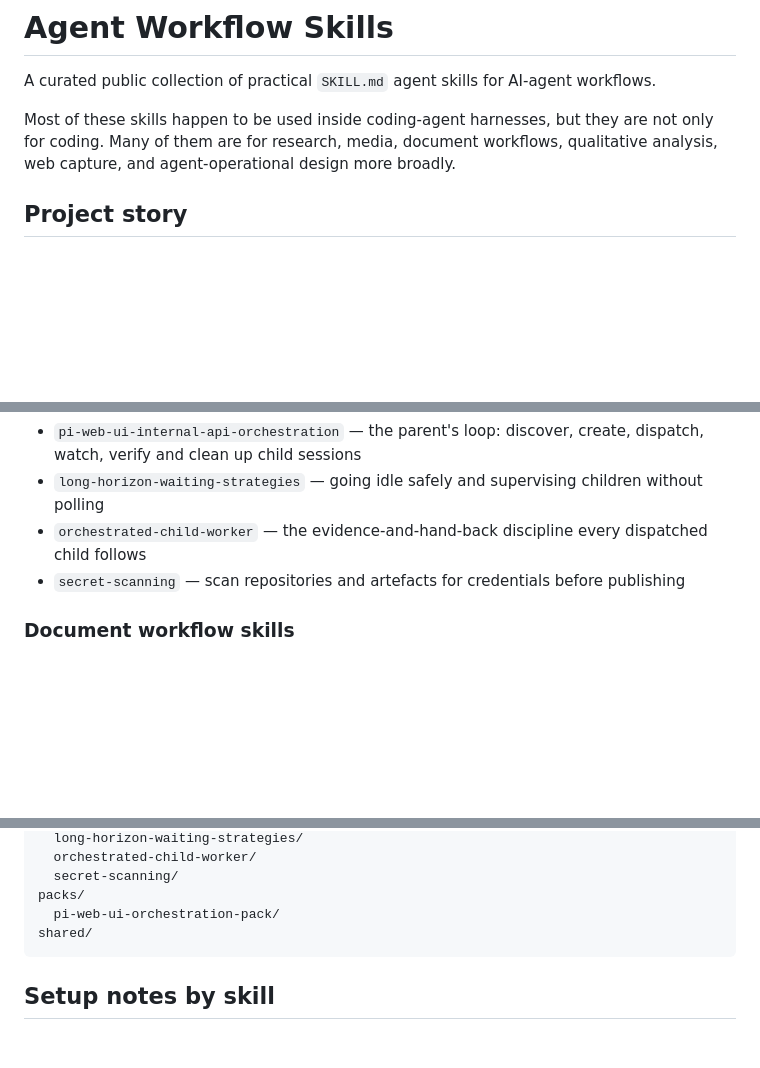
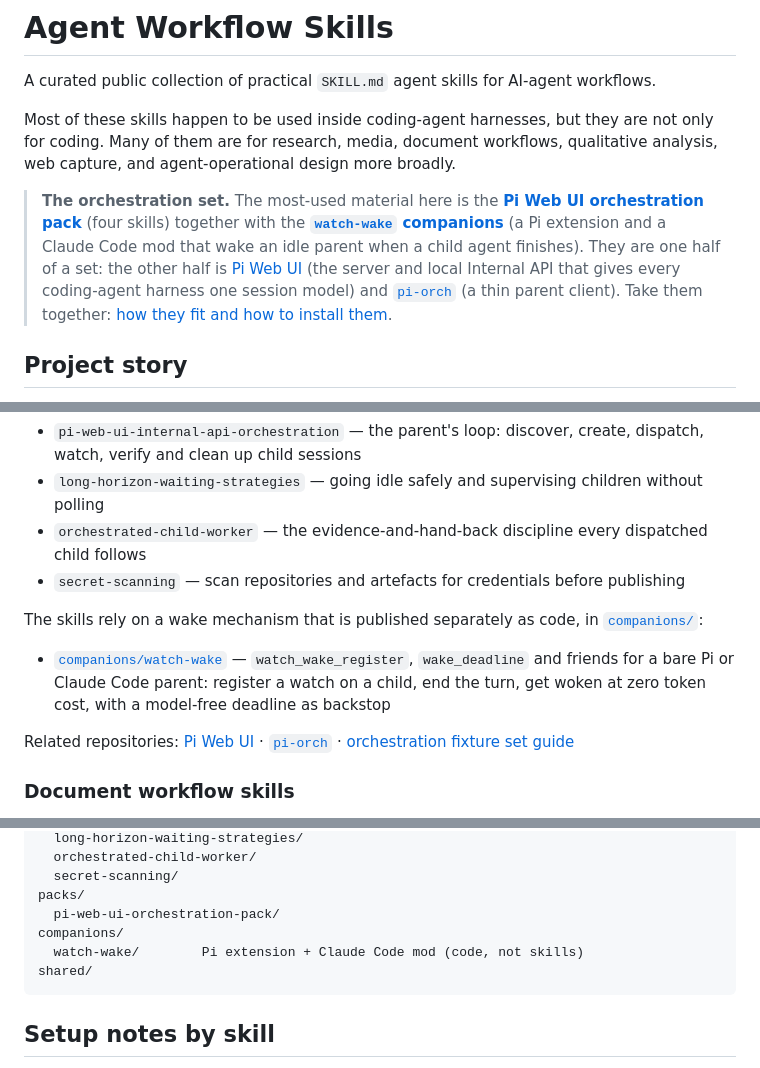
Before and after one commit to valtterimelkko/agent-workflow-skills, a Markdown page: README.md, 3 parts joined by grey strips. GitHub-like rendering; blank space fills up the shorter version.

Commit message:
docs: link the orchestration set (Pi Web UI, pi-orch, pack, watch-wake companions) from the front page and the pack README

````diff
--- a/README.md
+++ b/README.md
@@ -3,6 +3,8 @@
 A curated public collection of practical `SKILL.md` agent skills for AI-agent workflows.
 
 Most of these skills happen to be used inside coding-agent harnesses, but they are not only for coding. Many of them are for research, media, document workflows, qualitative analysis, web capture, and agent-operational design more broadly.
+
+> **The orchestration set.** The most-used material here is the **[Pi Web UI orchestration pack](./packs/pi-web-ui-orchestration-pack/README.md)** (four skills) together with the **[`watch-wake` companions](./companions/watch-wake/README.md)** (a Pi extension and a Claude Code mod that wake an idle parent when a child agent finishes). They are one half of a set: the other half is [Pi Web UI](https://github.com/valtterimelkko/pi-web-ui) (the server and local Internal API that gives every coding-agent harness one session model) and [`pi-orch`](https://github.com/valtterimelkko/pi-orch) (a thin parent client). Take them together: [how they fit and how to install them](https://github.com/valtterimelkko/pi-web-ui/blob/master/docs/ORCHESTRATION-FIXTURE-SET.md).
 
 ## Project story
 
@@ -88,6 +90,11 @@ See [`packs/pi-web-ui-orchestration-pack/README.md`](./packs/pi-web-ui-orchestra
 - `orchestrated-child-worker` — the evidence-and-hand-back discipline every dispatched child follows
 - `secret-scanning` — scan repositories and artefacts for credentials before publishing
 
+The skills rely on a wake mechanism that is published separately as code, in [`companions/`](./companions/README.md):
+- [`companions/watch-wake`](./companions/watch-wake/README.md) — `watch_wake_register`, `wake_deadline` and friends for a bare Pi or Claude Code parent: register a watch on a child, end the turn, get woken at zero token cost, with a model-free deadline as backstop
+
+Related repositories: [Pi Web UI](https://github.com/valtterimelkko/pi-web-ui) · [`pi-orch`](https://github.com/valtterimelkko/pi-orch) · [orchestration fixture set guide](https://github.com/valtterimelkko/pi-web-ui/blob/master/docs/ORCHESTRATION-FIXTURE-SET.md)
+
 ### Document workflow skills
 - `docx-draft` — round-trip Word-to-markdown drafting while preserving document structure for rebuild
 - `pptx-draft` — round-trip PowerPoint-to-markdown drafting while preserving presentation structure for rebuild
@@ -155,6 +162,8 @@ skills/
   secret-scanning/
 packs/
   pi-web-ui-orchestration-pack/
+companions/
+  watch-wake/        Pi extension + Claude Code mod (code, not skills)
 shared/
 ```
 
````
Also changed, not shown: packs/pi-web-ui-orchestration-pack/README.md (+3 -0 lines).
